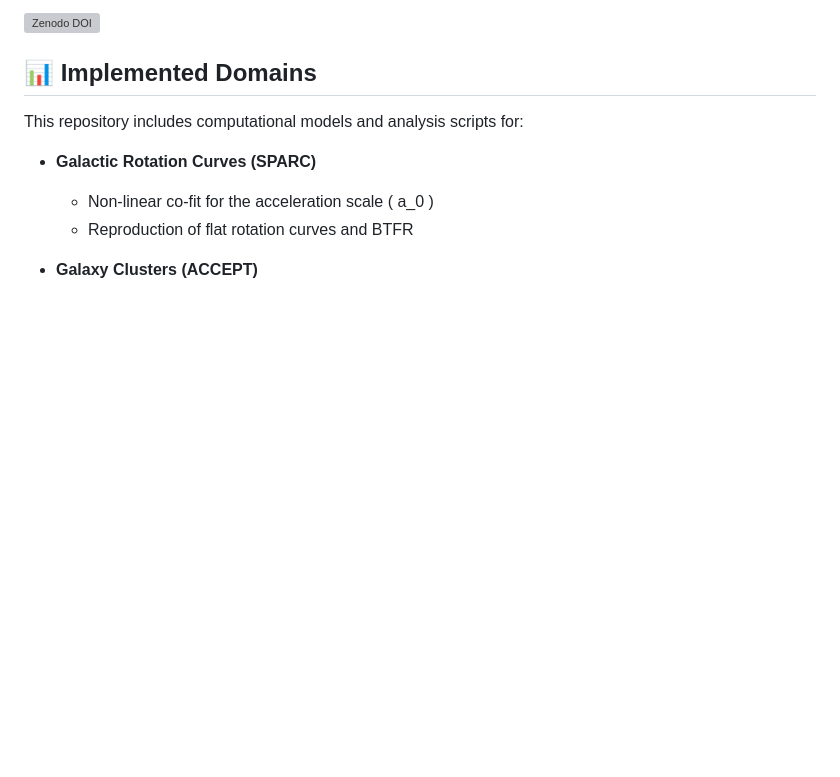
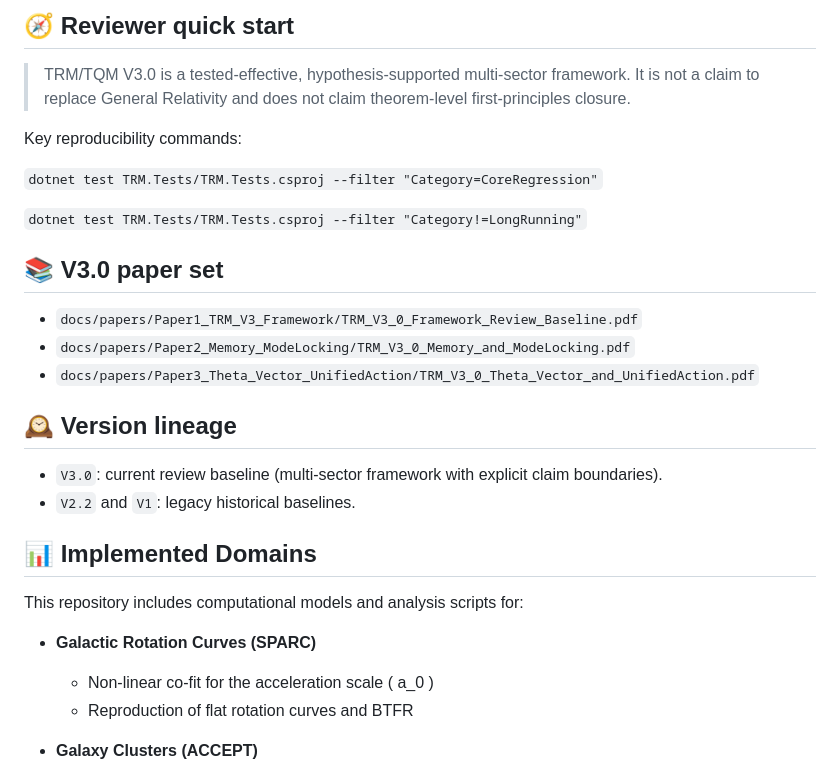
Before and after one commit to MagusDraconis/TRM_Cosmology, a Markdown page: README.md, the part around one of its changes. Drawn GitHub-style; blank space fills up the shorter version; grey boxes are pictures that could not be loaded.

Commit message:
Update README for TRM/TQM V3.0 review baseline
Co-authored-by: Copilot <223556219+Copilot@users.noreply.github.com>

```diff
--- a/README.md
+++ b/README.md
@@ -37,5 +36,24 @@ The repository implements the numerical models used to evaluate this framework a
 
-[![Zenodo DOI](https://img.shields.io/badge/DOI-10.5281%2Fzenodo.21012262-0A7BBB?logo=zenodo&logoColor=white)](https://doi.org/10.5281/zenodo.21012262)
+## 🧭 Reviewer quick start
+
+> TRM/TQM V3.0 is a tested-effective, hypothesis-supported multi-sector framework. It is not a claim to replace General Relativity and does not claim theorem-level first-principles closure.
+
+Key reproducibility commands:
+
+`dotnet test TRM.Tests/TRM.Tests.csproj --filter "Category=CoreRegression"`
+
+`dotnet test TRM.Tests/TRM.Tests.csproj --filter "Category!=LongRunning"`
+
+## 📚 V3.0 paper set
+
+- `docs/papers/Paper1_TRM_V3_Framework/TRM_V3_0_Framework_Review_Baseline.pdf`
+- `docs/papers/Paper2_Memory_ModeLocking/TRM_V3_0_Memory_and_ModeLocking.pdf`
+- `docs/papers/Paper3_Theta_Vector_UnifiedAction/TRM_V3_0_Theta_Vector_and_UnifiedAction.pdf`
+
+## 🕰️ Version lineage
+
+- `V3.0`: current review baseline (multi-sector framework with explicit claim boundaries).
+- `V2.2` and `V1`: legacy historical baselines.
 
 ## 📊 Implemented Domains
 
```
Also changed, not shown: other parts of README.md (+1 -2 lines).
